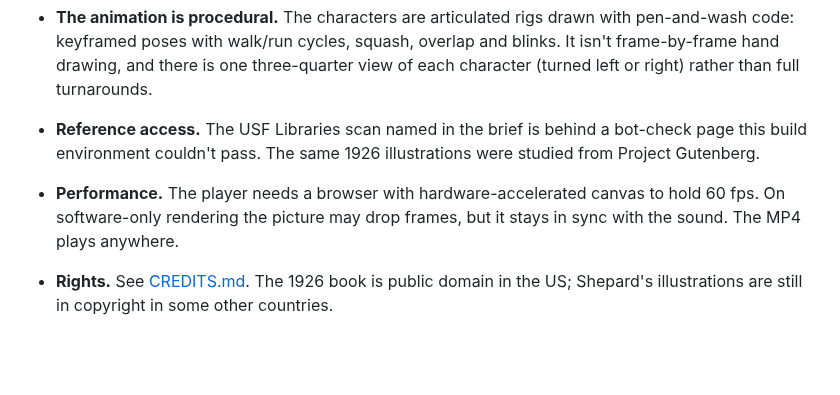
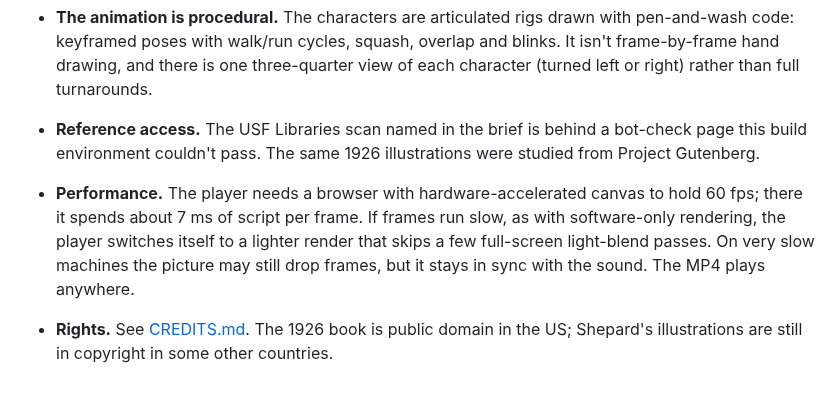
Before and after one commit to copervmp4-tech/Schedule, a Markdown page: windy-picnic/README.md, the part around the change. GitHub-like rendering; blank space fills up the shorter version.

```diff
--- a/windy-picnic/README.md
+++ b/windy-picnic/README.md
@@ -108,5 +108,5 @@ For the VSCO sample folders to check out sparsely, see `tools/build_audio.py`. `
 - **The score and effects are original** but made by rule, not by ear: sampled chamber instruments for the music, synthesised effects. They're clean and in time, but not the equal of a live recording session.
 - **The animation is procedural.** The characters are articulated rigs drawn with pen-and-wash code: keyframed poses with walk/run cycles, squash, overlap and blinks. It isn't frame-by-frame hand drawing, and there is one three-quarter view of each character (turned left or right) rather than full turnarounds.
 - **Reference access.** The USF Libraries scan named in the brief is behind a bot-check page this build environment couldn't pass. The same 1926 illustrations were studied from Project Gutenberg.
-- **Performance.** The player needs a browser with hardware-accelerated canvas to hold 60 fps. On software-only rendering the picture may drop frames, but it stays in sync with the sound. The MP4 plays anywhere.
+- **Performance.** The player needs a browser with hardware-accelerated canvas to hold 60 fps; there it spends about 7 ms of script per frame. If frames run slow, as with software-only rendering, the player switches itself to a lighter render that skips a few full-screen light-blend passes. On very slow machines the picture may still drop frames, but it stays in sync with the sound. The MP4 plays anywhere.
 - **Rights.** See [CREDITS.md](CREDITS.md). The 1926 book is public domain in the US; Shepard's illustrations are still in copyright in some other countries.
```
Also changed, not shown: windy-picnic/docs/storyboard.jpg, 12 other files.
